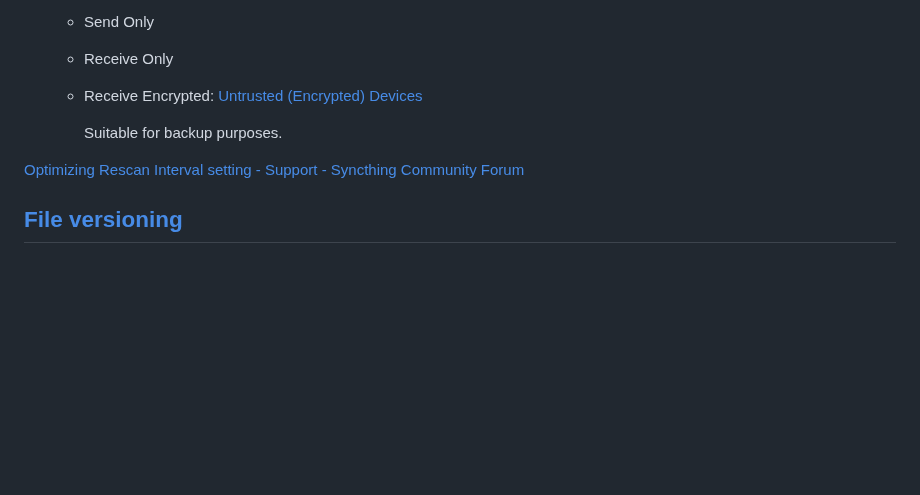
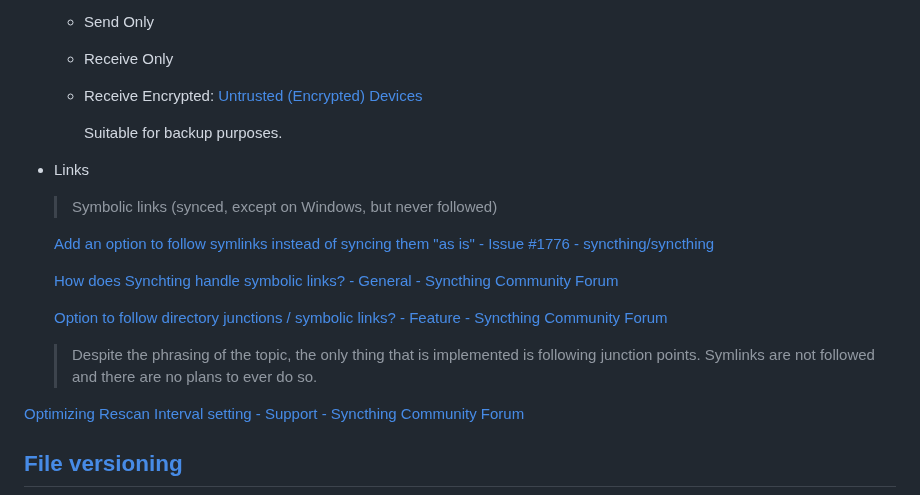
Before and after one commit to Chaoses-Ib/InformationSystems, a Markdown page: Files/Sync/Syncthing.md, the part around the change. Rendered like a GitHub page; blank space fills up the shorter version.

Commit message:
Files: Sync: Syncthing: Folders: Add links

```diff
--- a/Files/Sync/Syncthing.md
+++ b/Files/Sync/Syncthing.md
@@ -27,6 +27,17 @@
   - Receive Encrypted: [Untrusted (Encrypted) Devices](https://docs.syncthing.net/users/untrusted.html)
 
     Suitable for backup purposes.
+
+- Links
+
+  > Symbolic links (synced, except on Windows, but never followed)
+
+  [Add an option to follow symlinks instead of syncing them "as is" - Issue #1776 - syncthing/syncthing](https://github.com/syncthing/syncthing/issues/1776)
+
+  [How does Synchting handle symbolic links? - General - Syncthing Community Forum](https://forum.syncthing.net/t/how-does-synchting-handle-symbolic-links/21985)
+
+  [Option to follow directory junctions / symbolic links? - Feature - Syncthing Community Forum](https://forum.syncthing.net/t/option-to-follow-directory-junctions-symbolic-links/14750)
+  > Despite the phrasing of the topic, the only thing that is implemented is following junction points. Symlinks are not followed and there are no plans to ever do so.
 
 [Optimizing Rescan Interval setting - Support - Syncthing Community Forum](https://forum.syncthing.net/t/optimizing-rescan-interval-setting/1200)
 
```
